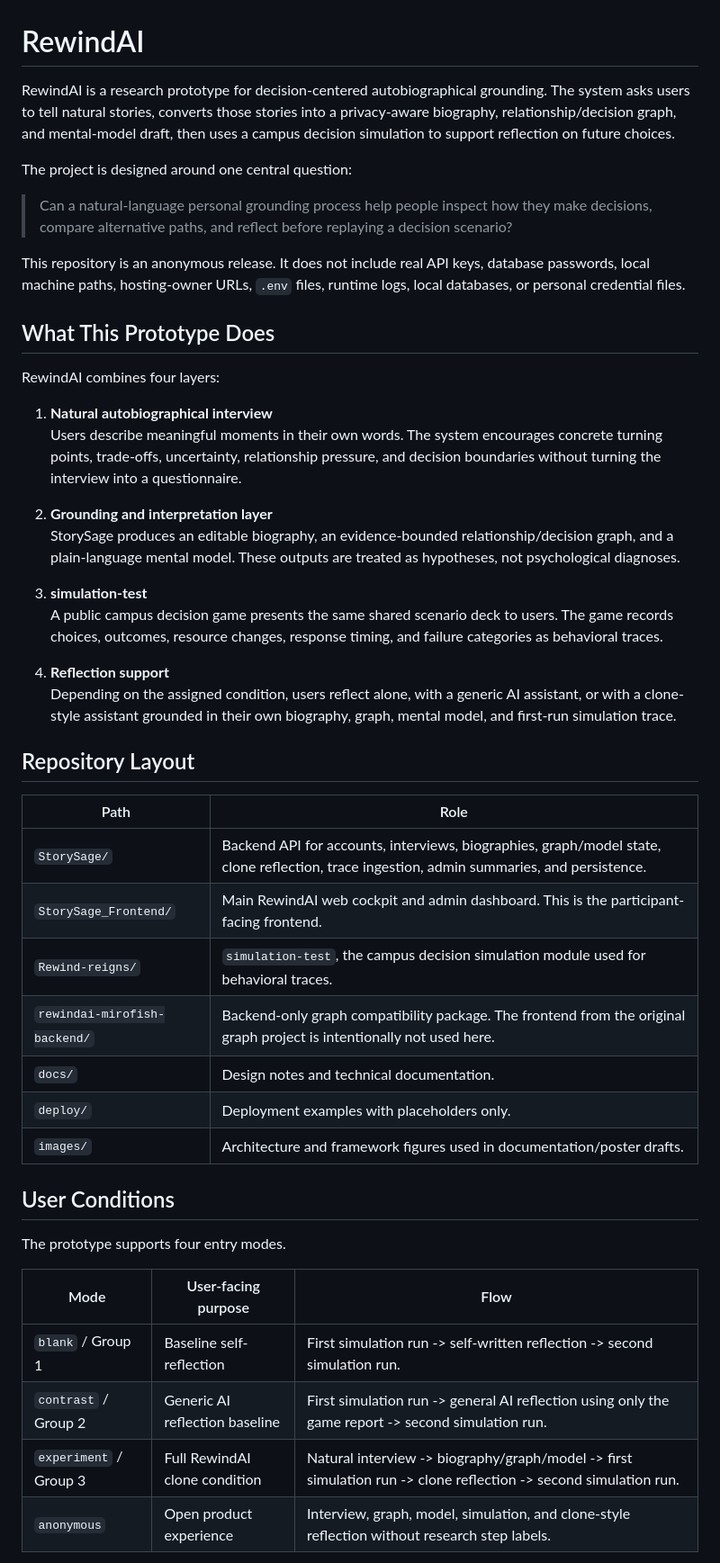
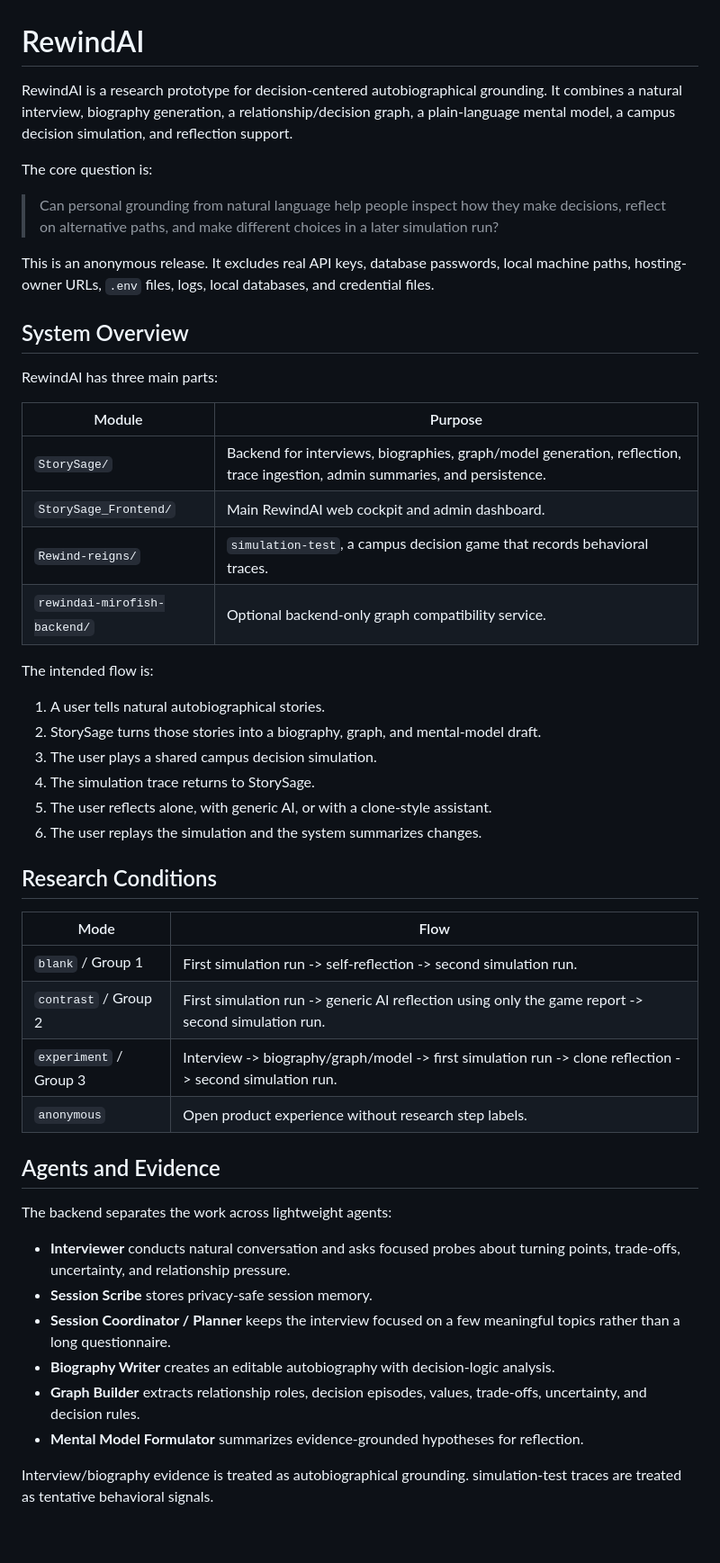
Before and after one commit to yuzhang-zhong/rewindai-anonymous-release, a Markdown page: README.md, the part around one of its changes. Shown at 90% size. Drawn GitHub-style; blank space fills up the shorter version.

Commit message:
Condense anonymous release README

```diff
--- a/README.md
+++ b/README.md
@@ -1,65 +1,65 @@
 # RewindAI
 
 RewindAI is a research prototype for decision-centered autobiographical
-grounding. The system asks users to tell natural stories, converts those stories
-into a privacy-aware biography, relationship/decision graph, and mental-model
-draft, then uses a campus decision simulation to support reflection on future
-choices.
+grounding. It combines a natural interview, biography generation, a
+relationship/decision graph, a plain-language mental model, a campus decision
+simulation, and reflection support.
 
-The project is designed around one central question:
+The core question is:
 
-> Can a natural-language personal grounding process help people inspect how they
-> make decisions, compare alternative paths, and reflect before replaying a
-> decision scenario?
+> Can personal grounding from natural language help people inspect how they make
+> decisions, reflect on alternative paths, and make different choices in a later
+> simulation run?
 
-This repository is an anonymous release. It does not include real API keys,
-database passwords, local machine paths, hosting-owner URLs, `.env` files,
-runtime logs, local databases, or personal credential files.
+This is an anonymous release. It excludes real API keys, database passwords,
+local machine paths, hosting-owner URLs, `.env` files, logs, local databases, and
+credential files.
 
-## What This Prototype Does
+## System Overview
 
-RewindAI combines four layers:
+RewindAI has three main parts:
 
-1. **Natural autobiographical interview**
-   Users describe meaningful moments in their own words. The system encourages
-   concrete turning points, trade-offs, uncertainty, relationship pressure, and
-   decision boundaries without turning the interview into a questionnaire.
+| Module | Purpose |
+| --- | --- |
+| `StorySage/` | Backend for interviews, biographies, graph/model generation, reflection, trace ingestion, admin summaries, and persistence. |
+| `StorySage_Frontend/` | Main RewindAI web cockpit and admin dashboard. |
+| `Rewind-reigns/` | `simulation-test`, a campus decision game that records behavioral traces. |
+| `rewindai-mirofish-backend/` | Optional backend-only graph compatibility service. |
 
-2. **Grounding and interpretation layer**
-   StorySage produces an editable biography, an evidence-bounded
-   relationship/decision graph, and a plain-language mental model. These outputs
-   are treated as hypotheses, not psychological diagnoses.
+The intended flow is:
 
-3. **simulation-test**
-   A public campus decision game presents the same shared scenario deck to users.
-   The game records choices, outcomes, resource changes, response timing, and
-   failure categories as behavioral traces.
+1. A user tells natural autobiographical stories.
+2. StorySage turns those stories into a biography, graph, and mental-model draft.
+3. The user plays a shared campus decision simulation.
+4. The simulation trace returns to StorySage.
+5. The user reflects alone, with generic AI, or with a clone-style assistant.
+6. The user replays the simulation and the system summarizes changes.
 
-4. **Reflection support**
-   Depending on the assigned condition, users reflect alone, with a generic AI
-   assistant, or with a clone-style assistant grounded in their own biography,
-   graph, mental model, and first-run simulation trace.
+## Research Conditions
 
-## Repository Layout
+| Mode | Flow |
+| --- | --- |
+| `blank` / Group 1 | First simulation run -> self-reflection -> second simulation run. |
+| `contrast` / Group 2 | First simulation run -> generic AI reflection using only the game report -> second simulation run. |
+| `experiment` / Group 3 | Interview -> biography/graph/model -> first simulation run -> clone reflection -> second simulation run. |
+| `anonymous` | Open product experience without research step labels. |
 
-| Path | Role |
-| --- | --- |
-| `StorySage/` | Backend API for accounts, interviews, biographies, graph/model state, clone reflection, trace ingestion, admin summaries, and persistence. |
-| `StorySage_Frontend/` | Main RewindAI web cockpit and admin dashboard. This is the participant-facing frontend. |
-| `Rewind-reigns/` | `simulation-test`, the campus decision simulation module used for behavioral traces. |
-| `rewindai-mirofish-backend/` | Backend-only graph compatibility package. The frontend from the original graph project is intentionally not used here. |
-| `docs/` | Design notes and technical documentation. |
-| `deploy/` | Deployment examples with placeholders only. |
-| `images/` | Architecture and framework figures used in documentation/poster drafts. |
+## Agents and Evidence
 
-## User Conditions
+The backend separates the work across lightweight agents:
 
-The prototype supports four entry modes.
+- **Interviewer** conducts natural conversation and asks focused probes about
+  turning points, trade-offs, uncertainty, and relationship pressure.
+- **Session Scribe** stores privacy-safe session memory.
+- **Session Coordinator / Planner** keeps the interview focused on a few
+  meaningful topics rather than a long questionnaire.
+- **Biography Writer** creates an editable autobiography with decision-logic
+  analysis.
+- **Graph Builder** extracts relationship roles, decision episodes, values,
+  trade-offs, uncertainty, and decision rules.
+- **Mental Model Formulator** summarizes evidence-grounded hypotheses for
+  reflection.
 
-| Mode | User-facing purpose | Flow |
-| --- | --- | --- |
-| `blank` / Group 1 | Baseline self-reflection | First simulation run -> self-written reflection -> second simulation run. |
-| `contrast` / Group 2 | Generic AI reflection baseline | First simulation run -> general AI reflection using only the game report -> second simulation run. |
-| `experiment` / Group 3 | Full RewindAI clone condition | Natural interview -> biography/graph/model -> first simulation run -> clone reflection -> second simulation run. |
-| `anonymous` | Open product experience | Interview, graph, model, simulation, and clone-style reflection without research step labels. |
+Interview/biography evidence is treated as autobiographical grounding.
+simulation-test traces are treated as tentative behavioral signals.
 
```
Also changed, not shown: other parts of README.md (+22 -130 lines).
